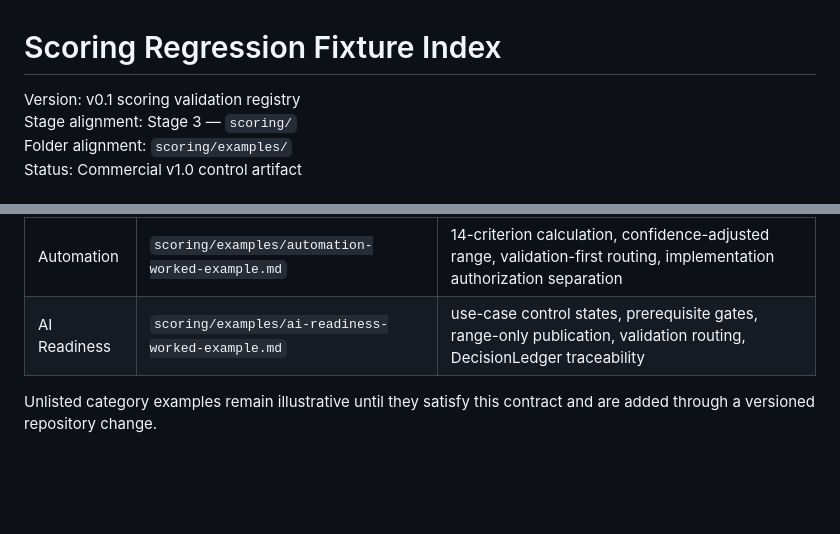
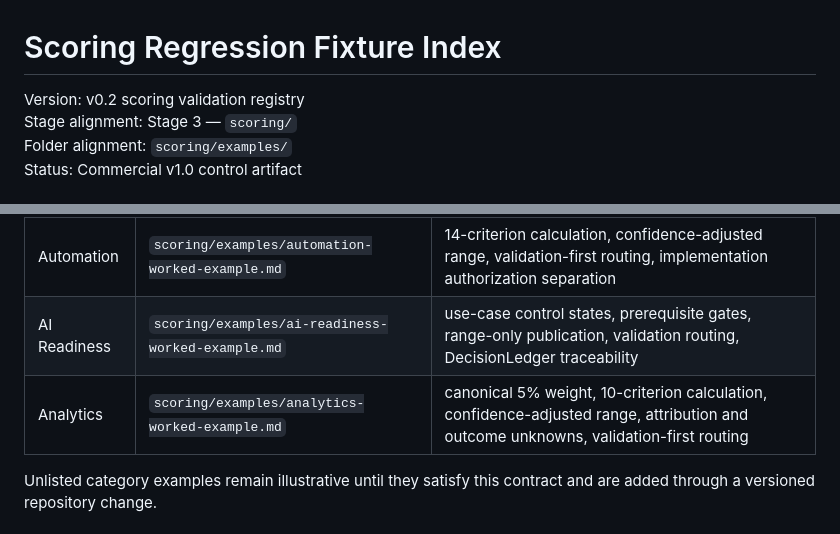
Before and after one commit to dburt-proex/operator-intelligence, a Markdown page: scoring/examples/index.md, 2 parts joined by grey strips. GitHub-like rendering; blank space fills up the shorter version.

Commit message:
Register analytics scoring regression fixture

```diff
--- a/scoring/examples/index.md
+++ b/scoring/examples/index.md
@@ -1,6 +1,6 @@
 # Scoring Regression Fixture Index
 
-Version: v0.1 scoring validation registry
+Version: v0.2 scoring validation registry
 Stage alignment: Stage 3 — `scoring/`
 Folder alignment: `scoring/examples/`
 Status: Commercial v1.0 control artifact
@@ -19,6 +19,7 @@ A fixture is a deterministic regression test, not a substitute for the governing
 | Social | `scoring/examples/social-worked-example.md` | numeric confidence, provisional publication, material unknown treatment, DecisionLedger completeness |
 | Automation | `scoring/examples/automation-worked-example.md` | 14-criterion calculation, confidence-adjusted range, validation-first routing, implementation authorization separation |
 | AI Readiness | `scoring/examples/ai-readiness-worked-example.md` | use-case control states, prerequisite gates, range-only publication, validation routing, DecisionLedger traceability |
+| Analytics | `scoring/examples/analytics-worked-example.md` | canonical 5% weight, 10-criterion calculation, confidence-adjusted range, attribution and outcome unknowns, validation-first routing |
 
 Unlisted category examples remain illustrative until they satisfy this contract and are added through a versioned repository change.
 
```
